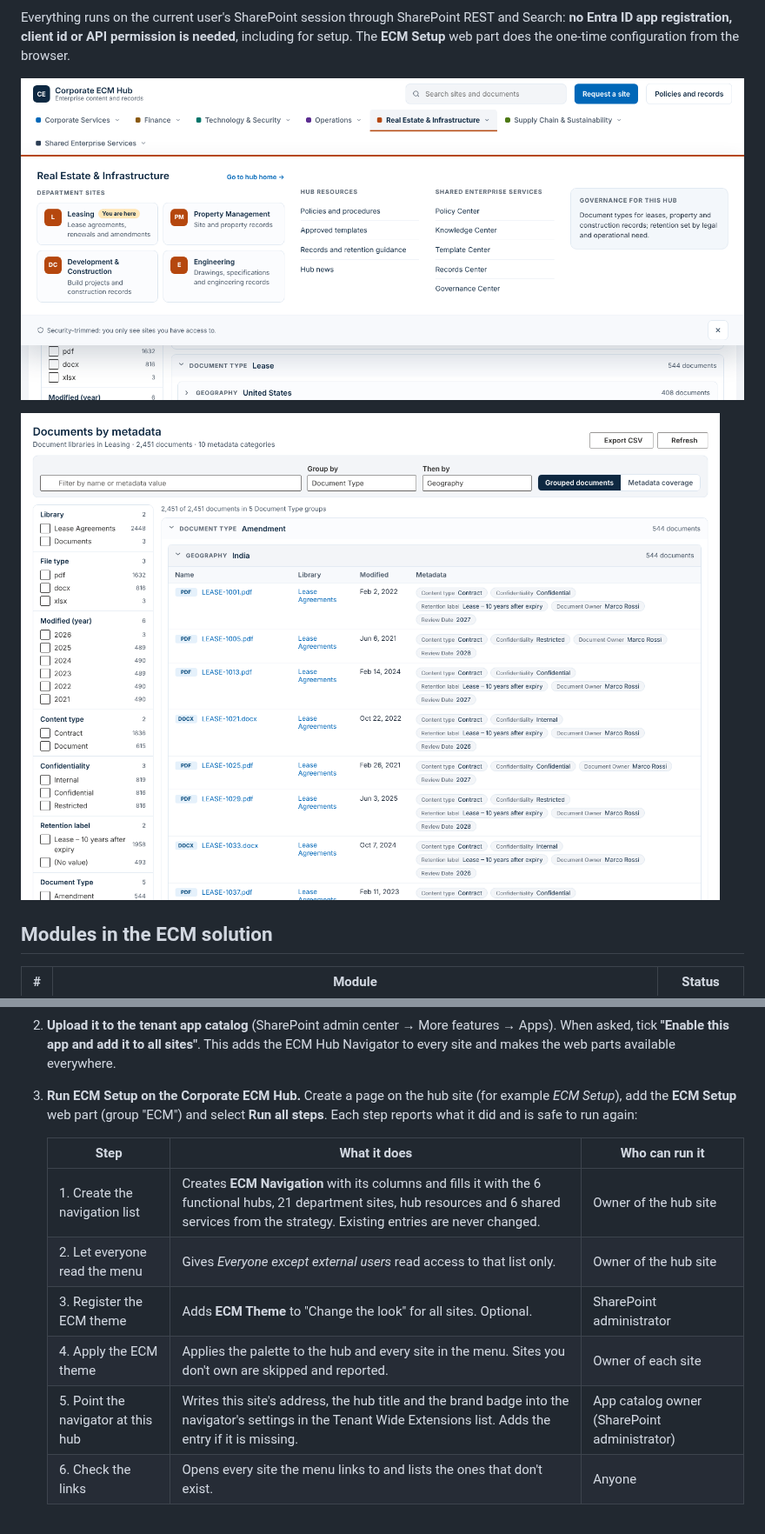
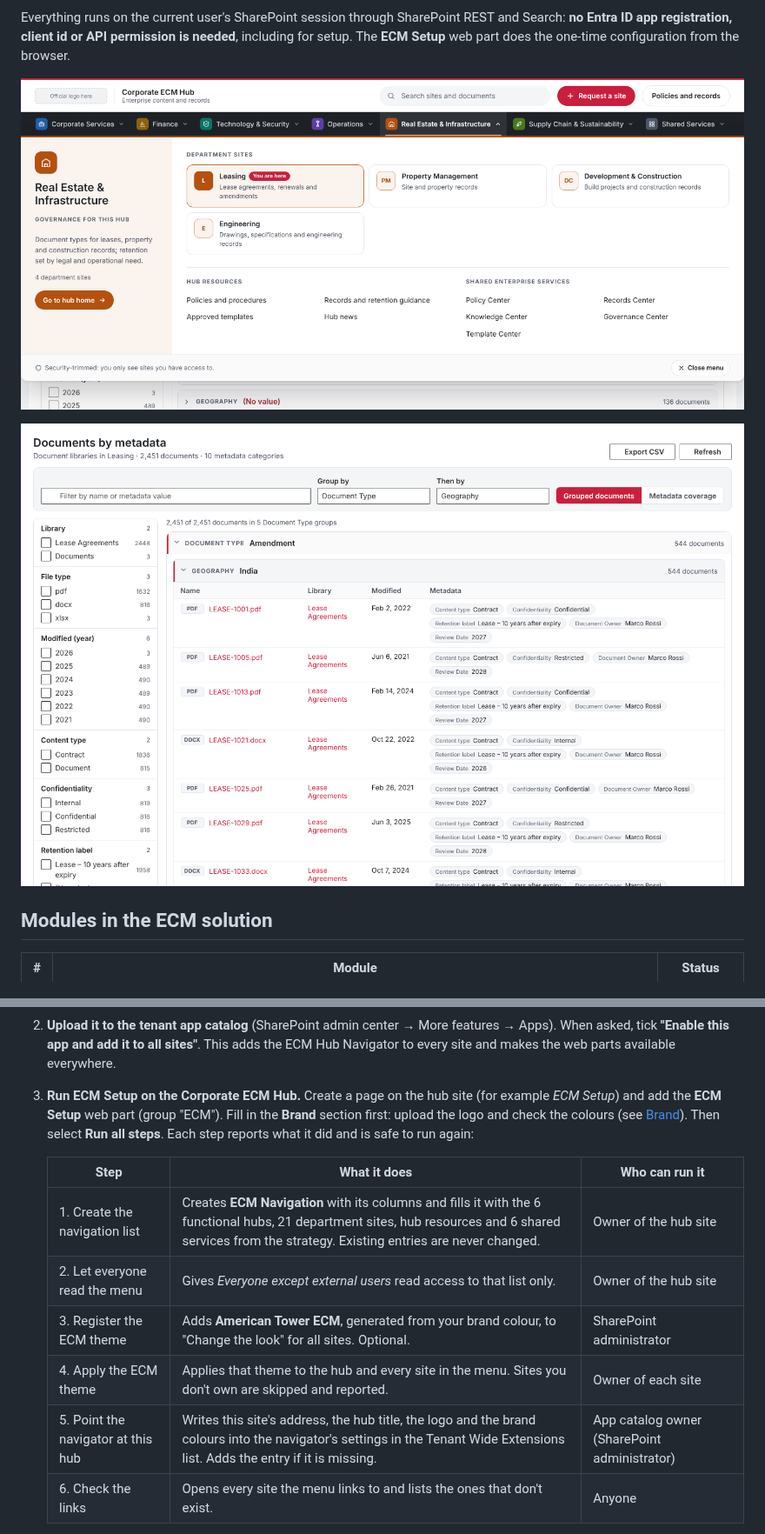
Before and after one commit to Charankapil/spfx-projects, a Markdown page: ecm-foundation/README.md, 2 parts joined by grey strips. Shown at 87% size. Rendered like a GitHub page; pictures changed too: ecm-foundation/docs/images/hub-navigator.png, ecm-foundation/docs/images/metadata-explorer.png.

```diff
--- a/ecm-foundation/README.md
+++ b/ecm-foundation/README.md
@@ -53,16 +53,17 @@ to approve.)
    to every site and makes the web parts available everywhere.
 
 3. **Run ECM Setup on the Corporate ECM Hub.** Create a page on the hub site (for example
-   *ECM Setup*), add the **ECM Setup** web part (group "ECM") and select **Run all steps**.
-   Each step reports what it did and is safe to run again:
+   *ECM Setup*) and add the **ECM Setup** web part (group "ECM"). Fill in the **Brand**
+   section first: upload the logo and check the colours (see [Brand](#brand)). Then select
+   **Run all steps**. Each step reports what it did and is safe to run again:
 
    | Step | What it does | Who can run it |
    | --- | --- | --- |
    | 1. Create the navigation list | Creates **ECM Navigation** with its columns and fills it with the 6 functional hubs, 21 department sites, hub resources and 6 shared services from the strategy. Existing entries are never changed. | Owner of the hub site |
    | 2. Let everyone read the menu | Gives *Everyone except external users* read access to that list only. | Owner of the hub site |
-   | 3. Register the ECM theme | Adds **ECM Theme** to "Change the look" for all sites. Optional. | SharePoint administrator |
-   | 4. Apply the ECM theme | Applies the palette to the hub and every site in the menu. Sites you don't own are skipped and reported. | Owner of each site |
-   | 5. Point the navigator at this hub | Writes this site's address, the hub title and the brand badge into the navigator's settings in the Tenant Wide Extensions list. Adds the entry if it is missing. | App catalog owner (SharePoint administrator) |
+   | 3. Register the ECM theme | Adds **American Tower ECM**, generated from your brand colour, to "Change the look" for all sites. Optional. | SharePoint administrator |
+   | 4. Apply the ECM theme | Applies that theme to the hub and every site in the menu. Sites you don't own are skipped and reported. | Owner of each site |
+   | 5. Point the navigator at this hub | Writes this site's address, the hub title, the logo and the brand colours into the navigator's settings in the Tenant Wide Extensions list. Adds the entry if it is missing. | App catalog owner (SharePoint administrator) |
    | 6. Check the links | Opens every site the menu links to and lists the ones that don't exist. | Anyone |
 
    The seeded site URLs follow `/sites/<name>` (`/sites/leasing`, `/sites/hr`, …). Step 6 shows
```
Also changed, not shown: other parts of ecm-foundation/README.md (+30 -2 lines), ecm-foundation/docs/images/ecm-setup.png (added), 14 other files.
